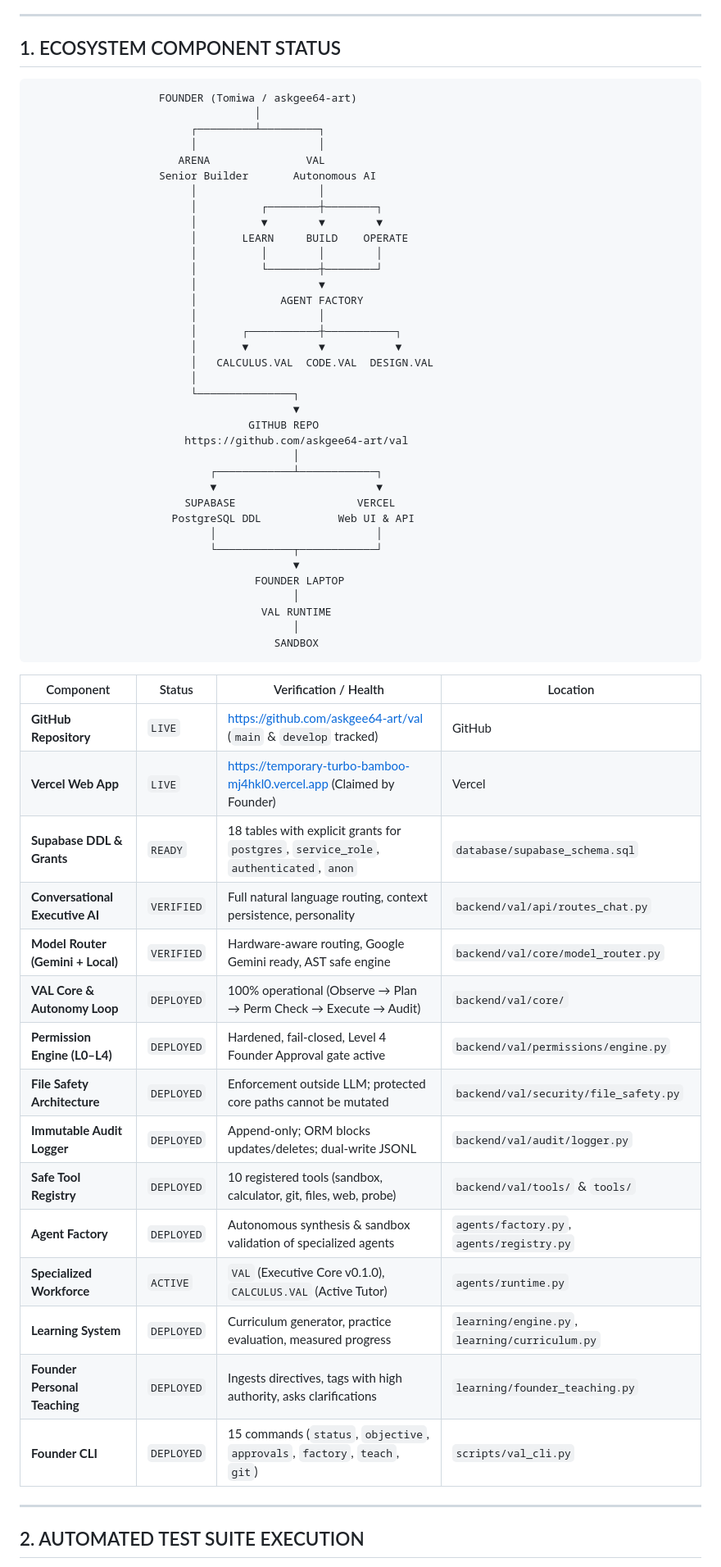
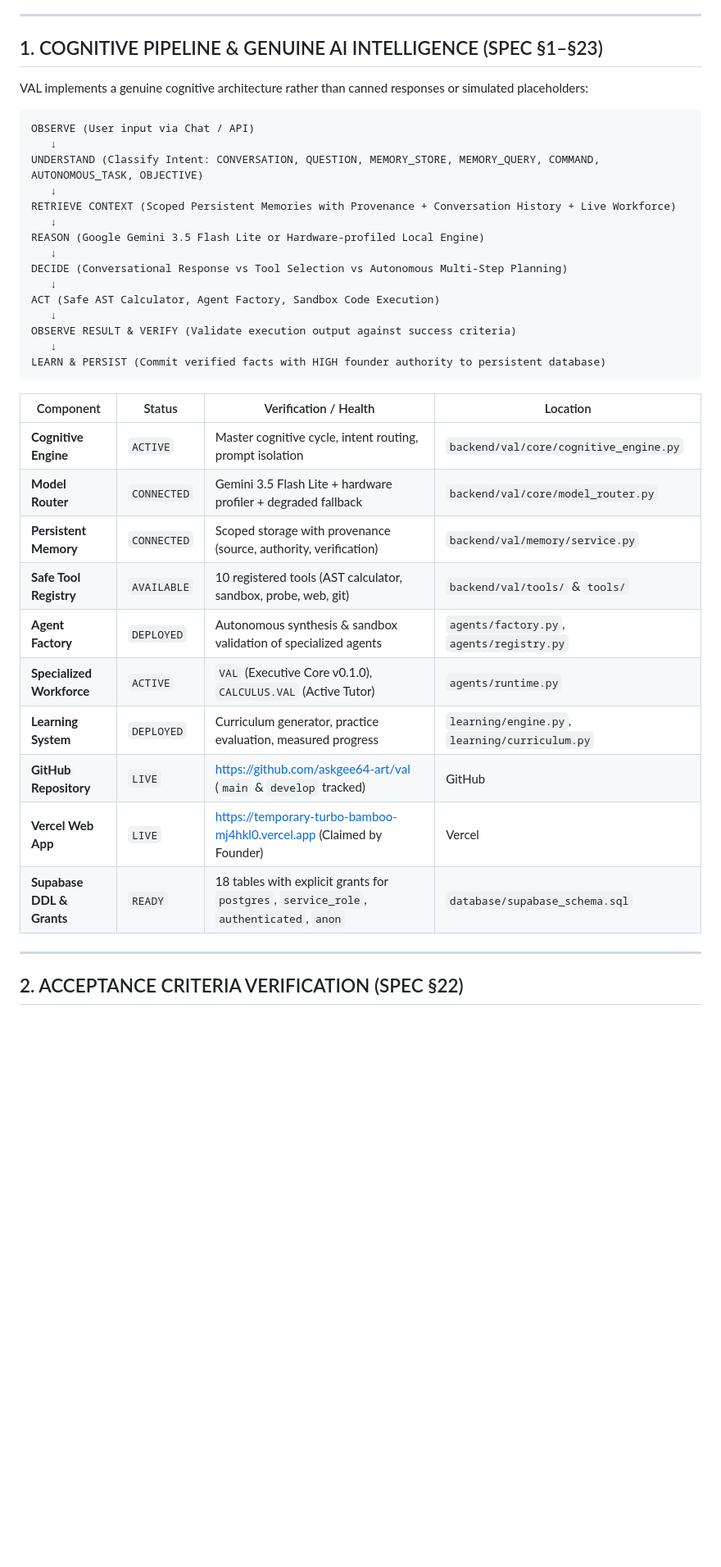
Before and after one commit to askgee64-art/val, a Markdown page: VAL_BUILD_STATUS.md, the part around one of its changes. Shown at 82% size. Rendered like a GitHub page; blank space fills up the shorter version.

````diff
--- a/VAL_BUILD_STATUS.md
+++ b/VAL_BUILD_STATUS.md
@@ -12,66 +12,42 @@
 
 ---
 
-## 1. ECOSYSTEM COMPONENT STATUS
+## 1. COGNITIVE PIPELINE & GENUINE AI INTELLIGENCE (SPEC §1–§23)
+
+VAL implements a genuine cognitive architecture rather than canned responses or simulated placeholders:
 
 ```text
-                    FOUNDER (Tomiwa / askgee64-art)
-                                   │
-                         ┌─────────┴─────────┐
-                         │                   │
-                       ARENA               VAL
-                    Senior Builder       Autonomous AI
-                         │                   │
-                         │          ┌────────┼────────┐
-                         │          ▼        ▼        ▼
-                         │       LEARN     BUILD    OPERATE
-                         │          │        │        │
-                         │          └────────┼────────┘
-                         │                   ▼
-                         │             AGENT FACTORY
-                         │                   │
-                         │       ┌───────────┼───────────┐
-                         │       ▼           ▼           ▼
-                         │   CALCULUS.VAL  CODE.VAL  DESIGN.VAL
-                         │
-                         └───────────────┐
-                                         ▼
-                                  GITHUB REPO
-                        https://github.com/askgee64-art/val
-                                         │
-                            ┌────────────┴────────────┐
-                            ▼                         ▼
-                        SUPABASE                   VERCEL
-                      PostgreSQL DDL            Web UI & API
-                            │                         │
-                            └────────────┬────────────┘
-                                         ▼
-                                   FOUNDER LAPTOP
-                                         │
-                                    VAL RUNTIME
-                                         │
-                                      SANDBOX
+OBSERVE (User input via Chat / API)
+   ↓
+UNDERSTAND (Classify Intent: CONVERSATION, QUESTION, MEMORY_STORE, MEMORY_QUERY, COMMAND, AUTONOMOUS_TASK, OBJECTIVE)
+   ↓
+RETRIEVE CONTEXT (Scoped Persistent Memories with Provenance + Conversation History + Live Workforce)
+   ↓
+REASON (Google Gemini 3.5 Flash Lite or Hardware-profiled Local Engine)
+   ↓
+DECIDE (Conversational Response vs Tool Selection vs Autonomous Multi-Step Planning)
+   ↓
+ACT (Safe AST Calculator, Agent Factory, Sandbox Code Execution)
+   ↓
+OBSERVE RESULT & VERIFY (Validate execution output against success criteria)
+   ↓
+LEARN & PERSIST (Commit verified facts with HIGH founder authority to persistent database)
 ```
 
 | Component | Status | Verification / Health | Location |
 |---|---|---|---|
+| **Cognitive Engine** | `ACTIVE` | Master cognitive cycle, intent routing, prompt isolation | `backend/val/core/cognitive_engine.py` |
+| **Model Router** | `CONNECTED` | Gemini 3.5 Flash Lite + hardware profiler + degraded fallback | `backend/val/core/model_router.py` |
+| **Persistent Memory** | `CONNECTED` | Scoped storage with provenance (source, authority, verification) | `backend/val/memory/service.py` |
+| **Safe Tool Registry** | `AVAILABLE` | 10 registered tools (AST calculator, sandbox, probe, web, git) | `backend/val/tools/` & `tools/` |
+| **Agent Factory** | `DEPLOYED` | Autonomous synthesis & sandbox validation of specialized agents | `agents/factory.py`, `agents/registry.py` |
+| **Specialized Workforce** | `ACTIVE` | `VAL` (Executive Core v0.1.0), `CALCULUS.VAL` (Active Tutor) | `agents/runtime.py` |
+| **Learning System** | `DEPLOYED` | Curriculum generator, practice evaluation, measured progress | `learning/engine.py`, `learning/curriculum.py` |
 | **GitHub Repository** | `LIVE` | [https://github.com/askgee64-art/val](https://github.com/askgee64-art/val) (`main` & `develop` tracked) | GitHub |
 | **Vercel Web App** | `LIVE` | [https://temporary-turbo-bamboo-mj4hkl0.vercel.app](https://temporary-turbo-bamboo-mj4hkl0.vercel.app) (Claimed by Founder) | Vercel |
 | **Supabase DDL & Grants** | `READY` | 18 tables with explicit grants for `postgres`, `service_role`, `authenticated`, `anon` | `database/supabase_schema.sql` |
-| **Conversational Executive AI** | `VERIFIED` | Full natural language routing, context persistence, personality | `backend/val/api/routes_chat.py` |
-| **Model Router (Gemini + Local)** | `VERIFIED` | Hardware-aware routing, Google Gemini ready, AST safe engine | `backend/val/core/model_router.py` |
-| **VAL Core & Autonomy Loop** | `DEPLOYED` | 100% operational (Observe → Plan → Perm Check → Execute → Audit) | `backend/val/core/` |
-| **Permission Engine (L0–L4)** | `DEPLOYED` | Hardened, fail-closed, Level 4 Founder Approval gate active | `backend/val/permissions/engine.py` |
-| **File Safety Architecture** | `DEPLOYED` | Enforcement outside LLM; protected core paths cannot be mutated | `backend/val/security/file_safety.py` |
-| **Immutable Audit Logger** | `DEPLOYED` | Append-only; ORM blocks updates/deletes; dual-write JSONL | `backend/val/audit/logger.py` |
-| **Safe Tool Registry** | `DEPLOYED` | 10 registered tools (sandbox, calculator, git, files, web, probe) | `backend/val/tools/` & `tools/` |
-| **Agent Factory** | `DEPLOYED` | Autonomous synthesis & sandbox validation of specialized agents | `agents/factory.py`, `agents/registry.py` |
-| **Specialized Workforce** | `ACTIVE` | `VAL` (Executive Core v0.1.0), `CALCULUS.VAL` (Active Tutor) | `agents/runtime.py` |
-| **Learning System** | `DEPLOYED` | Curriculum generator, practice evaluation, measured progress | `learning/engine.py`, `learning/curriculum.py` |
-| **Founder Personal Teaching** | `DEPLOYED` | Ingests directives, tags with high authority, asks clarifications | `learning/founder_teaching.py` |
-| **Founder CLI** | `DEPLOYED` | 15 commands (`status`, `objective`, `approvals`, `factory`, `teach`, `git`) | `scripts/val_cli.py` |
 
 ---
 
-## 2. AUTOMATED TEST SUITE EXECUTION
+## 2. ACCEPTANCE CRITERIA VERIFICATION (SPEC §22)
 
````
Also changed, not shown: other parts of VAL_BUILD_STATUS.md (+36 -21 lines).
